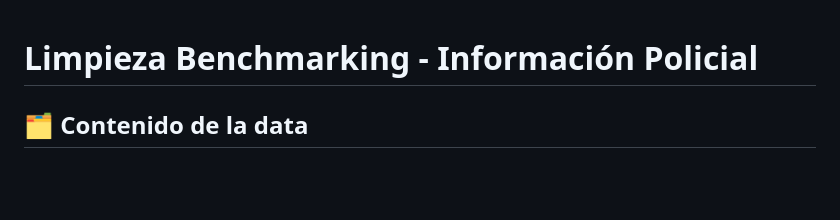
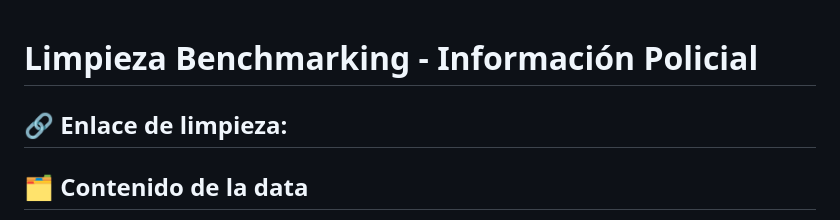
Before and after one commit to alfredoaroterleira/benchmarking_limpieza, a Markdown page: README.md, the part around the change. Drawn GitHub-style; blank space fills up the shorter version.

```diff
--- a/README.md
+++ b/README.md
@@ -1,4 +1,7 @@
 # Limpieza Benchmarking - Información Policial
+
+## 🔗 Enlace de limpieza:
+
 ## 🗂️ Contenido de la data
 - **Cap_100_Infraestructura_2017.csv** (https://www.datosabiertos.gob.pe/dataset/censo-nacional-de-comisarias-cenacom-2017-instituto-nacional-de-estad%C3%ADstica-e-inform%C3%A1tica)
 - **Cap_600_Seguridad_2017.csv** (https://www.datosabiertos.gob.pe/dataset/censo-nacional-de-comisarias-cenacom-2017-instituto-nacional-de-estad%C3%ADstica-e-inform%C3%A1tica)
```
